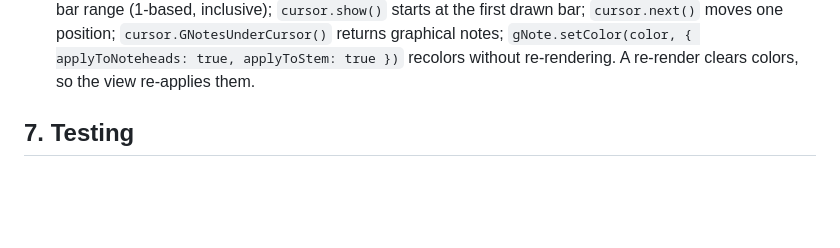
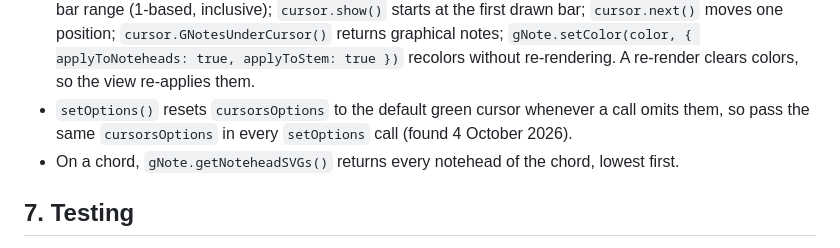
Before and after one commit to caiquelira/virtuoso, a Markdown page: docs/ARCHITECTURE.md, the part around the change. Rendered like a GitHub page; blank space fills up the shorter version.

Commit message:
Record two OSMD facts found while checking T07
setOptions() resets the cursor color when cursorsOptions is omitted, and a chord's noteheads come lowest first.

Co-Authored-By: Claude Opus 5.5 <noreply@anthropic.com>
Claude-Session: https://claude.ai/code/session_01TG8ovZHHuwPiqvKd8JLUzd

```diff
--- a/docs/ARCHITECTURE.md
+++ b/docs/ARCHITECTURE.md
@@ -126,6 +126,9 @@ behaviour.
   `cursor.next()` moves one position; `cursor.GNotesUnderCursor()` returns graphical notes;
   `gNote.setColor(color, { applyToNoteheads: true, applyToStem: true })` recolors without
   re-rendering. A re-render clears colors, so the view re-applies them.
+- `setOptions()` resets `cursorsOptions` to the default green cursor whenever a call omits
+  them, so pass the same `cursorsOptions` in every `setOptions` call (found 4 October 2026).
+- On a chord, `gNote.getNoteheadSVGs()` returns every notehead of the chord, lowest first.
 
 ## 7. Testing
 
```
